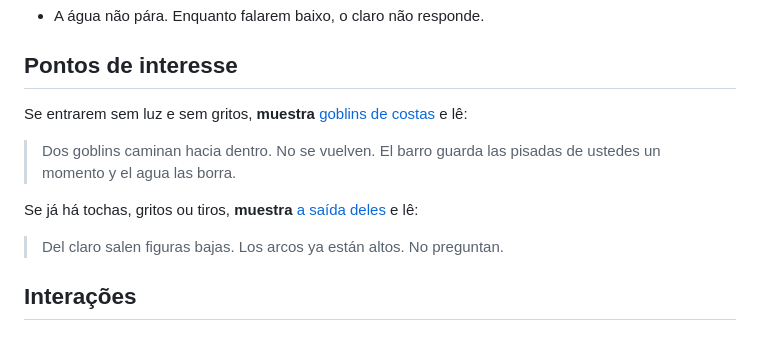
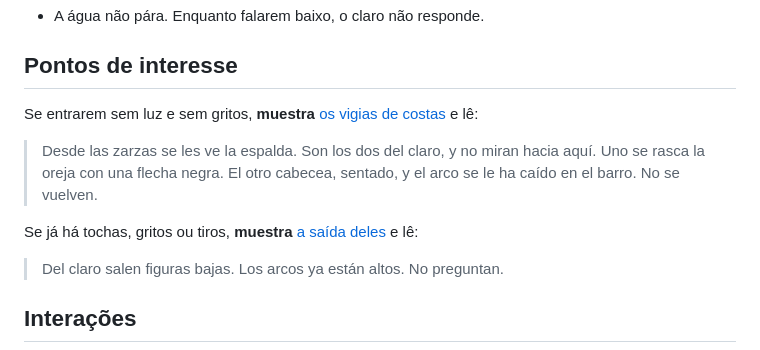
Before and after one commit to rasta-mmn/fandelverOneShot, a Markdown page: decisoes/02-sigilo-ou-alerta.md, the part around one of its changes. GitHub-like rendering.

```diff
--- a/decisoes/02-sigilo-ou-alerta.md
+++ b/decisoes/02-sigilo-ou-alerta.md
@@ -20,7 +20,7 @@ A [gruta](../laminas/paisagens/l-gruta.jpg) e o arroio já estão na [área 1](.
 
 ## Pontos de interesse
 
-Se entrarem sem luz e sem gritos, **muestra** [goblins de costas](../laminas/04-cueva-sigilo.jpg) e lê:
+Se entrarem sem luz e sem gritos, **muestra** [os vigias de costas](../laminas/04-vigias-costas.jpg) e lê:
 
-> Dos goblins caminan hacia dentro. No se vuelven. El barro guarda las pisadas de ustedes un momento y el agua las borra.
+> Desde las zarzas se les ve la espalda. Son los dos del claro, y no miran hacia aquí. Uno se rasca la oreja con una flecha negra. El otro cabecea, sentado, y el arco se le ha caído en el barro. No se vuelven.
 
```
Also changed, not shown: other parts of decisoes/02-sigilo-ou-alerta.md (+1 -1 lines), historia-principal/05-area-2-vigias.md (+2 -0 lines), laminas/04-vigias-costas.jpg (added), laminas/05-saida-goblins.jpg (added), 2 other files.
